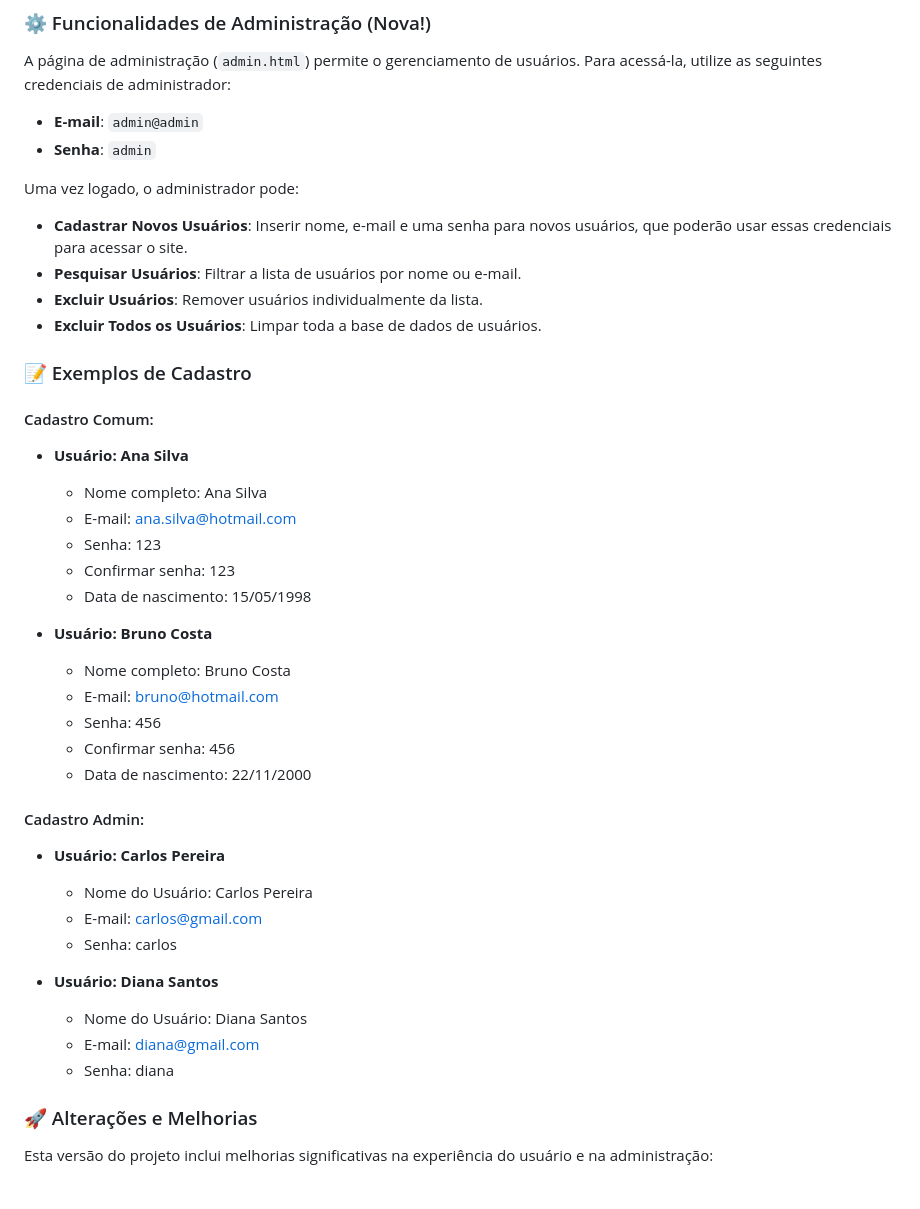
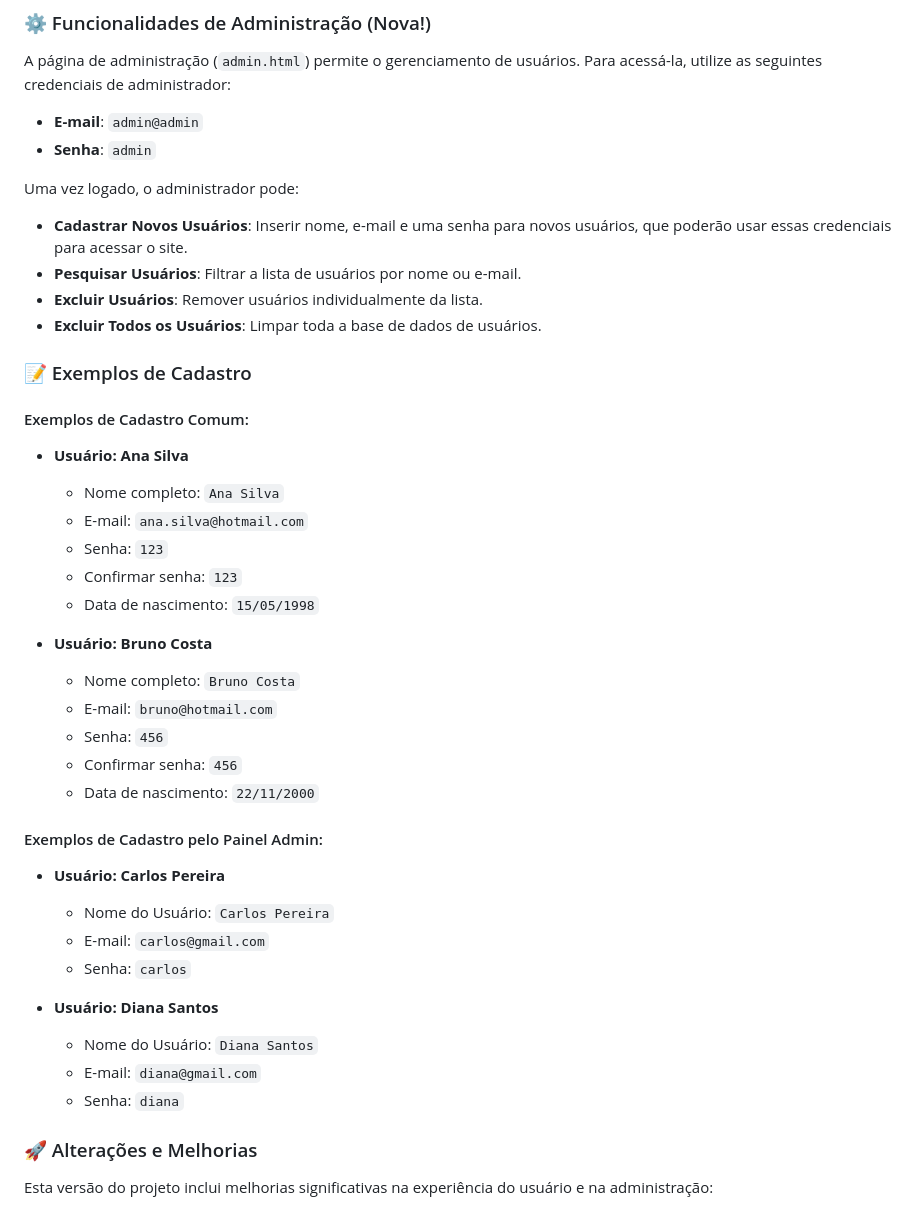
Before and after one commit to GianSE/Projeto2_Front, a Markdown page: README.md, the part around the change printed below. GitHub-like rendering.

```diff
--- a/README.md
+++ b/README.md
@@ -23,7 +23,6 @@ A página de administração (`admin.html`) permite o gerenciamento de usuários
 * **Senha**: `admin`
 
 Uma vez logado, o administrador pode:
-
 * **Cadastrar Novos Usuários**: Inserir nome, e-mail e uma senha para novos usuários, que poderão usar essas credenciais para acessar o site.
 * **Pesquisar Usuários**: Filtrar a lista de usuários por nome ou e-mail.
 * **Excluir Usuários**: Remover usuários individualmente da lista.
@@ -31,35 +30,33 @@ Uma vez logado, o administrador pode:
 
 ### 📝 Exemplos de Cadastro
 
-#### Cadastro Comum:
+#### Exemplos de Cadastro Comum:
 
 * **Usuário: Ana Silva**
+    * Nome completo: `Ana Silva`
+    * E-mail: `ana.silva@hotmail.com`
+    * Senha: `123`
+    * Confirmar senha: `123`
+    * Data de nascimento: `15/05/1998`
 
-    * Nome completo: Ana Silva
-    * E-mail: ana.silva@hotmail.com
-    * Senha: 123
-    * Confirmar senha: 123
-    * Data de nascimento: 15/05/1998
 * **Usuário: Bruno Costa**
+    * Nome completo: `Bruno Costa`
+    * E-mail: `bruno@hotmail.com`
+    * Senha: `456`
+    * Confirmar senha: `456`
+    * Data de nascimento: `22/11/2000`
 
-    * Nome completo: Bruno Costa
-    * E-mail: bruno@hotmail.com
-    * Senha: 456
-    * Confirmar senha: 456
-    * Data de nascimento: 22/11/2000
-
-#### Cadastro Admin:
+#### Exemplos de Cadastro pelo Painel Admin:
 
 * **Usuário: Carlos Pereira**
+    * Nome do Usuário: `Carlos Pereira`
+    * E-mail: `carlos@gmail.com`
+    * Senha: `carlos`
 
-    * Nome do Usuário: Carlos Pereira
-    * E-mail: carlos@gmail.com
-    * Senha: carlos
 * **Usuário: Diana Santos**
-
-    * Nome do Usuário: Diana Santos
-    * E-mail: diana@gmail.com
-    * Senha: diana
+    * Nome do Usuário: `Diana Santos`
+    * E-mail: `diana@gmail.com`
+    * Senha: `diana`
 
 ### 🚀 Alterações e Melhorias
 
```
Also changed, not shown: other parts of README.md (+14 -5 lines).
